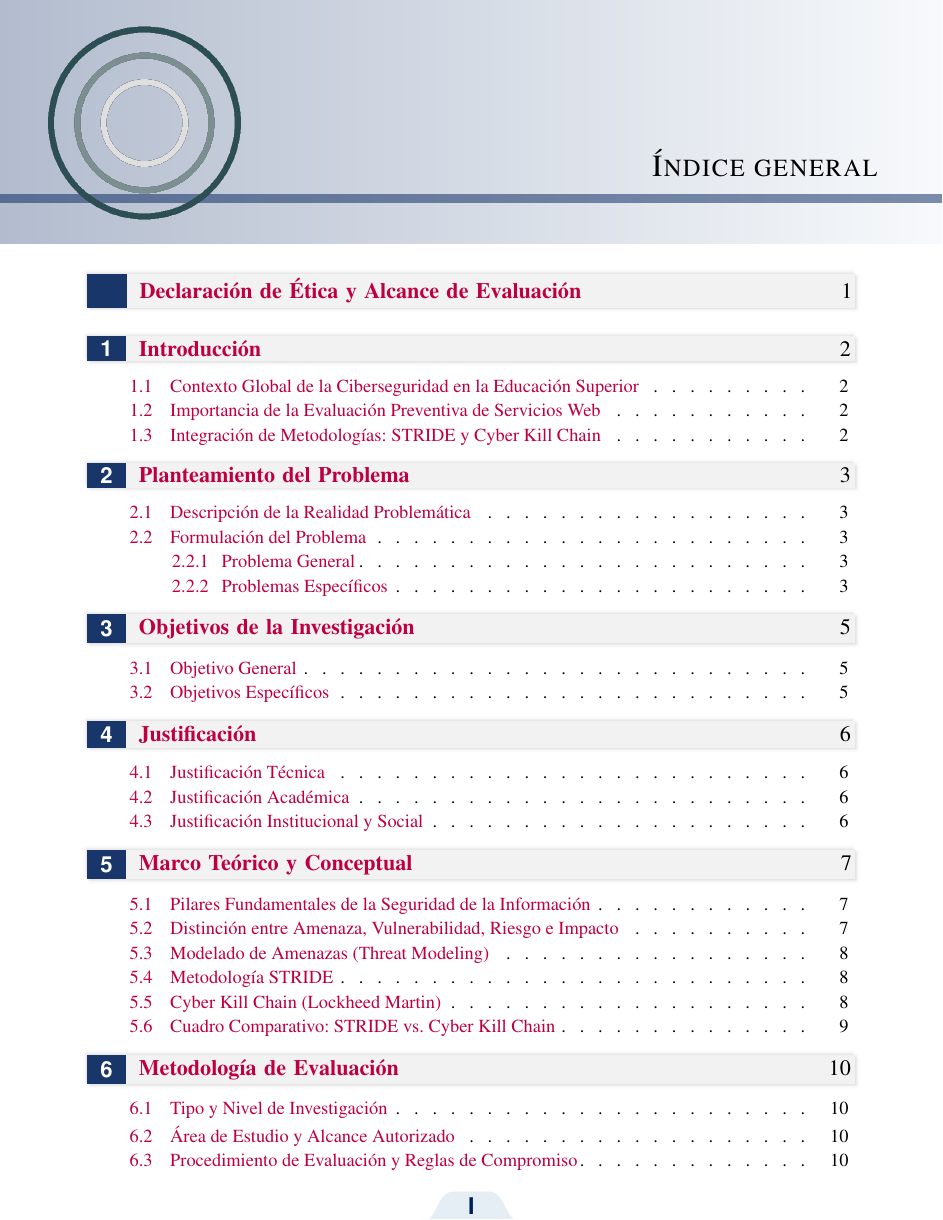
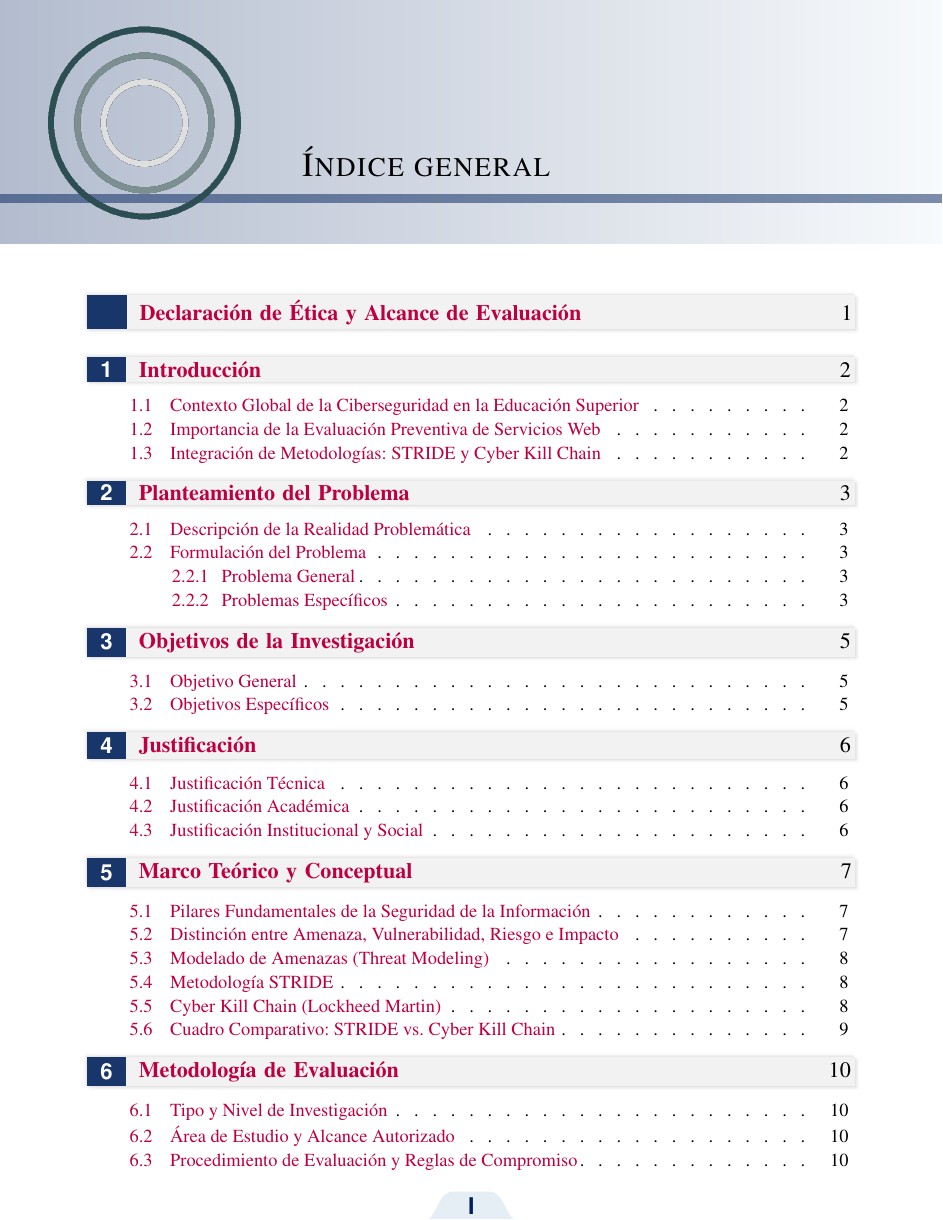
Before and after one commit to carlos5845/docs_latex, a LaTeX book (main.tex, which reads beautybook.cls): page 2 of 19. Compiled offline with XeLaTeX; a missing font is replaced by an installed copy or a similar font; a LaTeX package or settings file that is missing is left out.

Commit message:
Restaurar diseno original de capitulo con caja azul y tipografia serif small caps

```diff
--- a/beautybook.cls
+++ b/beautybook.cls
@@ -292,14 +292,9 @@ fuzzy shadow={0.4mm}{-0.4mm}{0mm}{0.2mm}{fill=white!40!gray},%下
   \makebox[0pt][l]{\def\rad{7pt}%
   \begin{tikzpicture}[remember picture, overlay]%
       \begin{pgfonlayer}{bottom}
-        \ifodd\value{page}
-        \shade[right color=outermarginbgcolor!30,middle color=outermarginbgcolor!50,left color=outermarginfgcolor!30] (current page.north west) rectangle ++(\paperwidth,-.2\paperheight+0.3cm); % background odd
-        \else
-        \shade[left color=outermarginbgcolor!30,middle color=outermarginbgcolor!50,right color=outermarginfgcolor!30] (current page.north west) rectangle ++(\paperwidth,-.2\paperheight+0.3cm); % background even
-        \fi
-      \fill[outermarginfgcolor,opacity=.5]([shift={(0,-4.45cm)}]current page.north west) rectangle ++(\paperwidth,-2mm); % line
+        \shade[right color=outermarginbgcolor!30,middle color=outermarginbgcolor!50,left color=outermarginfgcolor!30] (current page.north west) rectangle ++(\paperwidth,-.2\paperheight+0.3cm);
+        \fill[outermarginfgcolor,opacity=.5]([shift={(0,-4.45cm)}]current page.north west) rectangle ++(\paperwidth,-2mm);
       \end{pgfonlayer}
-      \ifodd\value{page}
       \begin{pgfonlayer}{top}
         \fill[outermarginfgcolor,opacity=0.7,rounded corners=5pt]node[append after command={([yshift=2cm]chapnum.north west) rectangle (chapnum.south east)},right,text=white,minimum width=2cm,align=center,font=\sffamily\bfseries] (chapnum) at ([shift={(1.5cm,-2.5cm)}]current page.north west) {\scalebox{3}{\thechapter}};
         \begin{pgfonlayer}{foreground}
@@ -308,26 +303,11 @@ fuzzy shadow={0.4mm}{-0.4mm}{0mm}{0.2mm}{fill=white!40!gray},%下
         \end{pgfonlayer}
         \fill [outermarginfgcolor,path fading=fade up,rounded corners=5pt]%
         ([yshift=2cm]chapnum.north west) rectangle (chapnum.south east);
-        \node[above left,font=\sc\fontsize{20pt}{22pt}\selectfont] (contents name) at ([shift={(-1.2cm,-4.35cm)}]current page.north east) {\parbox{0.68\textwidth}{\raggedleft\baselineskip=2.4ex #1}};
+        \node[above left,font=\sc\fontsize{22pt}{24pt}\selectfont,align=center] (contents name) at ([shift={(-1.2cm,-4.35cm)}]current page.north east) {\parbox{0.7\textwidth}{\baselineskip=2.3ex #1}};
       \end{pgfonlayer}
       \begin{pgfonlayer}{bottom}
         \node[right] (image) at ([shift={(-0.5cm,-2.8cm)}]current page.north west) {\includegraphics[width=7cm]{\@chapimage}};
       \end{pgfonlayer}
-        \else
-        \begin{pgfonlayer}{top}
-          \fill[outermarginfgcolor,opacity=0.7,rounded corners=5pt]node[append after command={([yshift=2cm]chapnum.north west) rectangle (chapnum.south east)},left,text=white,minimum width=2cm,align=center,font=\sffamily\bfseries] (chapnum) at ([shift={(-1.5cm,-2.5cm)}]current page.north east) {\scalebox{3}{\thechapter}};
-          \begin{pgfonlayer}{foreground}
-          \pattern[pattern=sixpointed stars,pattern color=white,opacity=1.0,rounded corners=5pt]
-          ([yshift=2cm]chapnum.north west) rectangle (chapnum.south east);
-          \end{pgfonlayer}
-          \fill [outermarginfgcolor,path fading=fade up,rounded corners=5pt]%
-          ([yshift=2cm]chapnum.north west) rectangle (chapnum.south east);
-          \node[above right,font=\sc\fontsize{20pt}{22pt}\selectfont] (contents name) at ([shift={(1.2cm,-4.35cm)}]current page.north west) {\parbox{0.68\textwidth}{\raggedright\baselineskip=2.4ex #1}};
-          \end{pgfonlayer}
-      \begin{pgfonlayer}{background}
-      \node[left] (image) at ([shift={(0.5cm,-2.8cm)}]current page.north east) {\includegraphics[width=7cm]{\@chapimage}};
-      \end{pgfonlayer}
-        \fi
       \path[fill=outermarginbgcolor]node[append after command={
         ([xshift=-2*\rad]pagenumber.south west)  to[out=0,in=180,looseness=1] ([xshift=\rad]pagenumber.north west) --([xshift=-\rad]pagenumber.north east) to[out=0,in=-180,looseness=1] ([xshift=2*\rad]pagenumber.south east) --cycle},
         text=outermarginfgcolor,font=\sffamily\fontsize{15}{15}\selectfont\bfseries,align=center,minimum height=0.4cm,minimum width=1.3cm,inner sep=1.5mm] (pagenumber) at ([shift={(0,0.3cm)}]current page.south) {\thepage};
@@ -337,35 +317,22 @@ fuzzy shadow={0.4mm}{-0.4mm}{0mm}{0.2mm}{fill=white!40!gray},%下
   \makebox[0pt][l]{\def\rad{7pt}%
   \begin{tikzpicture}[remember picture, overlay]%
       \begin{pgfonlayer}{bottom}
-        \ifodd\value{page}
-        \shade[right color=outermarginbgcolor!30,middle color=outermarginbgcolor!50,left color=outermarginfgcolor!30] (current page.north west) rectangle ++(\paperwidth,-.2\paperheight); % background odd
-        \else
-        \shade[left color=outermarginbgcolor!30,middle color=outermarginbgcolor!50,right color=outermarginfgcolor!30] (current page.north west) rectangle ++(\paperwidth,-.2\paperheight); % background even
-        \fi
-      \fill[outermarginfgcolor,opacity=.5]([shift={(0,-4.45cm)}]current page.north west) rectangle ++(\paperwidth,-2mm); % line
+        \shade[right color=outermarginbgcolor!30,middle color=outermarginbgcolor!50,left color=outermarginfgcolor!30] (current page.north west) rectangle ++(\paperwidth,-.2\paperheight);
+        \fill[outermarginfgcolor,opacity=.5]([shift={(0,-4.45cm)}]current page.north west) rectangle ++(\paperwidth,-2mm);
       \end{pgfonlayer}
-      \ifodd\value{page}
       \begin{pgfonlayer}{top}
-        \node[above left,font=\sc\fontsize{20pt}{22pt}\selectfont] (contents name) at ([shift={(-1.2cm,-4.35cm)}]current page.north east) {\parbox{0.75\textwidth}{\raggedleft\baselineskip=2.4ex #1}};
+        \node[above left,font=\sc\fontsize{22pt}{24pt}\selectfont,align=center] (contents name) at ([shift={(-1.2cm,-4.35cm)}]current page.north east) {\parbox{0.75\textwidth}{\baselineskip=2.3ex #1}};
       \end{pgfonlayer}
       \begin{pgfonlayer}{bottom}
         \node[right] (image) at ([shift={(-0.5cm,-2.8cm)}]current page.north west) {\includegraphics[width=7cm]{\@chapimage}};
       \end{pgfonlayer}
-        \else
-        \begin{pgfonlayer}{top}
-          \node[above right,font=\sc\fontsize{20pt}{22pt}\selectfont] (contents name) at ([shift={(1.2cm,-4.35cm)}]current page.north west) {\parbox{0.75\textwidth}{\raggedright\baselineskip=2.4ex #1}};
-          \end{pgfonlayer}
-      \begin{pgfonlayer}{background}
-      \node[left] (image) at ([shift={(0.5cm,-2.8cm)}]current page.north east) {\includegraphics[width=7cm]{\@chapimage}};
-      \end{pgfonlayer}
-        \fi
       \path[fill=outermarginbgcolor]node[append after command={
         ([xshift=-2*\rad]pagenumber.south west)  to[out=0,in=180,looseness=1] ([xshift=\rad]pagenumber.north west) --([xshift=-\rad]pagenumber.north east) to[out=0,in=-180,looseness=1] ([xshift=2*\rad]pagenumber.south east) --cycle},
         text=outermarginfgcolor,font=\sffamily\fontsize{15}{15}\selectfont\bfseries,align=center,minimum height=0.4cm,minimum width=1.3cm,inner sep=1.5mm] (pagenumber) at ([shift={(0,0.3cm)}]current page.south) {\thepage};
       \end{tikzpicture}}
 }
-\titlespacing{\chapter}{0pt}{0pt}{70pt}
-\titlespacing{name=\chapter,numberless}{0pt}{0pt}{70pt}
+\titlespacing{\chapter}{0pt}{0pt}{85pt}
+\titlespacing{name=\chapter,numberless}{0pt}{0pt}{85pt}
 
 
 % /* --------------------------------- Part定制 --------------------------------- */
--- a/main.tex
+++ b/main.tex
@@ -87,7 +87,7 @@
 \colorlet{framegray}{bg!50}
 
 \frontmatter
+\pagestyle{plain}
 \pagenumbering{Roman}
 
-\thispagestyle{empty}
 \tableofcontents
```
Also changed, not shown: main.tex (2 more changed lines). Lines whose indentation alone changed are shown as unchanged.
